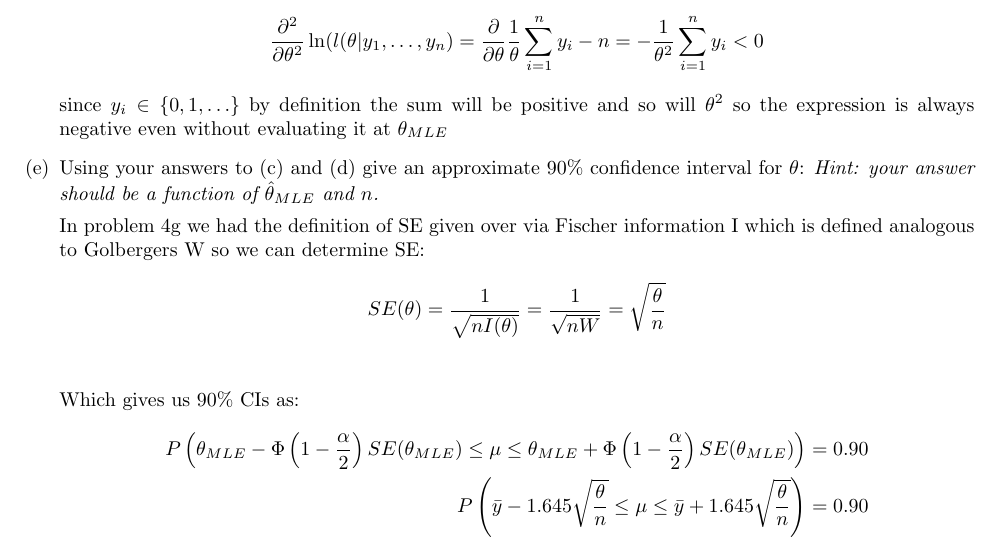
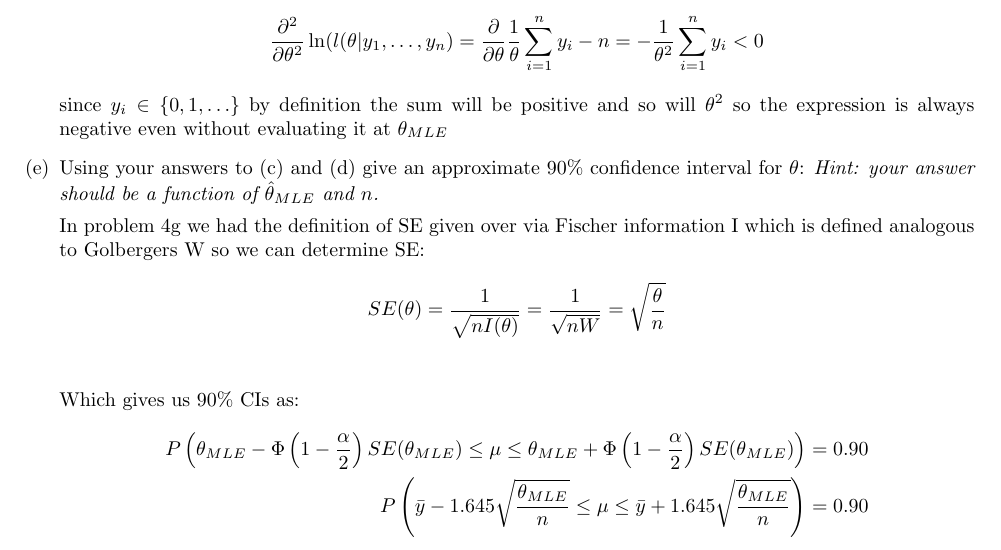
Before and after one commit to DinoBektesevic/STATS509, a LaTeX thesis (STATS509/HW8/HW8_DinoBektesevic.tex): part of page 9 of 13, cut so that both start at the same text. Compiled offline with pdfLaTeX.

Commit message:
Update 5e to theta_MLE

```diff
--- a/STATS509/HW8/HW8_DinoBektesevic.tex
+++ b/STATS509/HW8/HW8_DinoBektesevic.tex
@@ -366,7 +366,7 @@ where {$\theta > 0$}, $y_i \in \{0,1,\ldots \}$.
     Which gives us 90\% CIs as:
     \begin{align*}
         P\left(\theta_{MLE} - \Phi\left(1-\frac{\alpha}{2}\right)SE(\theta_{MLE}) \leq \mu \leq \theta_{MLE} + \Phi\left(1-\frac{\alpha}{2}\right)SE(\theta_{MLE})\right) &= 0.90 \\
-        P\left(\bar y - 1.645  \sqrt{\frac{\theta}{n}} \leq \mu \leq \bar y + 1.645 \sqrt{\frac{\theta}{n}}\right) &= 0.90
+        P\left(\bar y - 1.645  \sqrt{\frac{\theta_{MLE}}{n}} \leq \mu \leq \bar y + 1.645 \sqrt{\frac{\theta_{MLE}}{n}}\right) &= 0.90
     \end{align*}
 \end{itemize}
 
```
